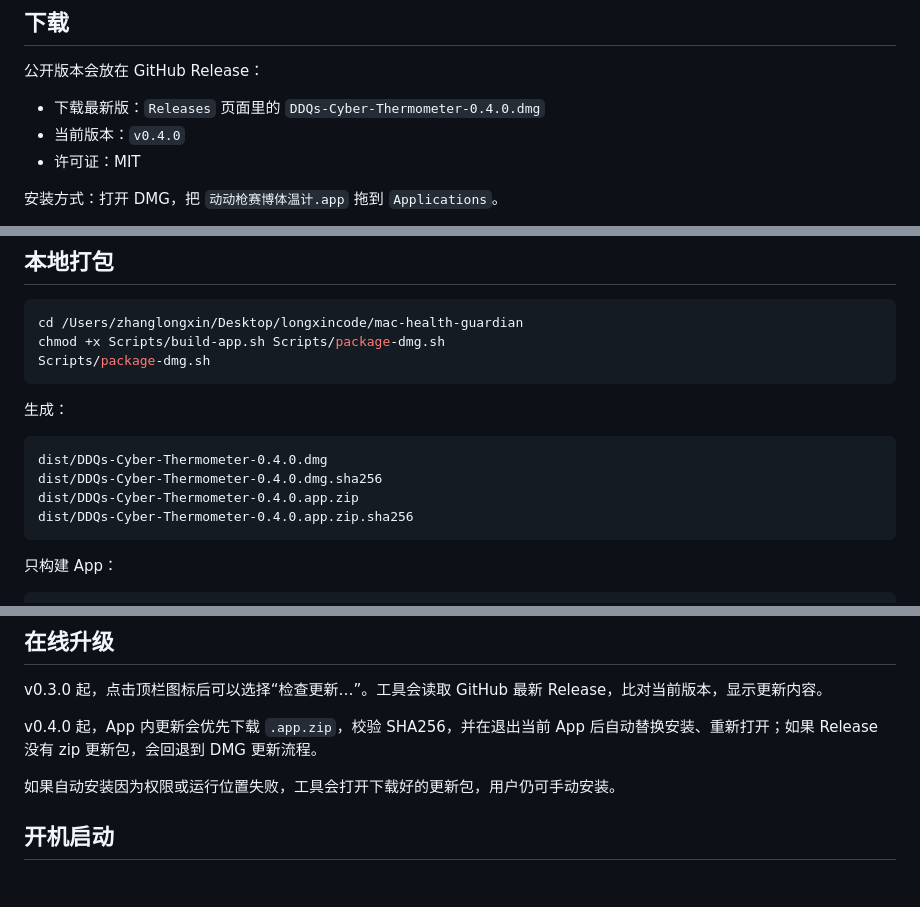
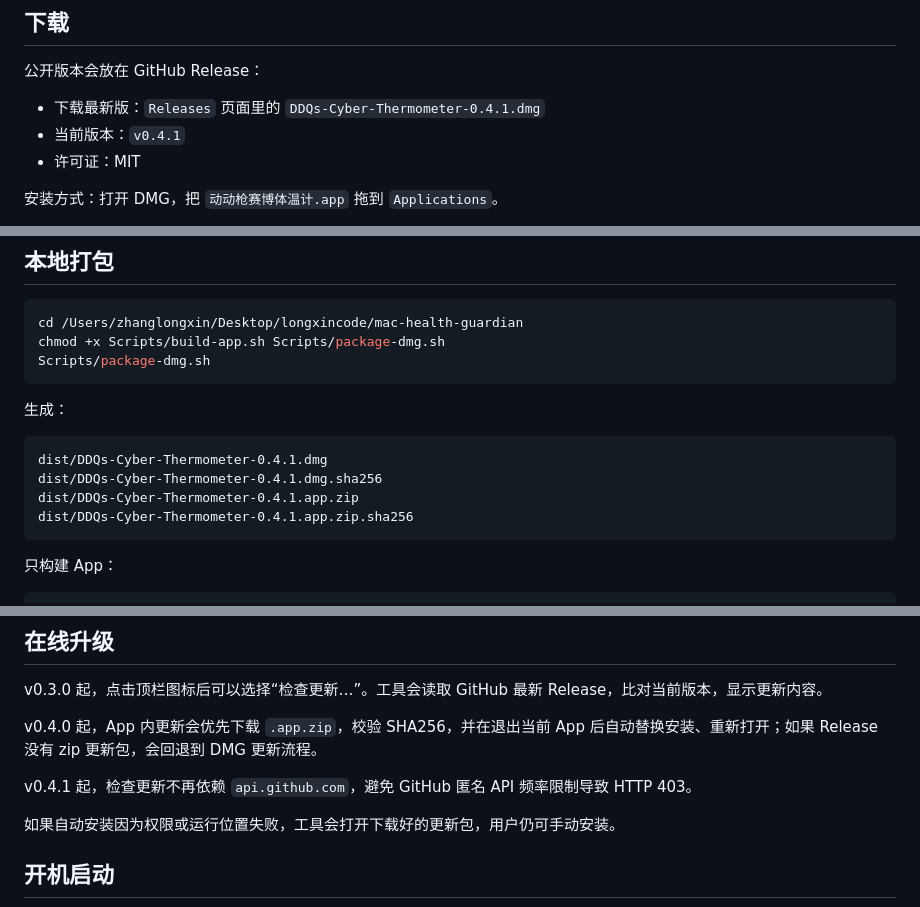
Before and after one commit to longxinzhang/ddq-cyber-thermometer, a Markdown page: README.md, 3 parts joined by grey strips. Drawn GitHub-style; blank space fills up the shorter version.

Commit message:
Release v0.4.1 with resilient update checks

````diff
--- a/README.md
+++ b/README.md
@@ -10,8 +10,8 @@
 
 公开版本会放在 GitHub Release：
 
-- 下载最新版：`Releases` 页面里的 `DDQs-Cyber-Thermometer-0.4.0.dmg`
-- 当前版本：`v0.4.0`
+- 下载最新版：`Releases` 页面里的 `DDQs-Cyber-Thermometer-0.4.1.dmg`
+- 当前版本：`v0.4.1`
 - 许可证：MIT
 
 安装方式：打开 DMG，把 `动动枪赛博体温计.app` 拖到 `Applications`。
@@ -49,10 +49,10 @@ Scripts/package-dmg.sh
 生成：
 
 ```text
-dist/DDQs-Cyber-Thermometer-0.4.0.dmg
-dist/DDQs-Cyber-Thermometer-0.4.0.dmg.sha256
-dist/DDQs-Cyber-Thermometer-0.4.0.app.zip
-dist/DDQs-Cyber-Thermometer-0.4.0.app.zip.sha256
+dist/DDQs-Cyber-Thermometer-0.4.1.dmg
+dist/DDQs-Cyber-Thermometer-0.4.1.dmg.sha256
+dist/DDQs-Cyber-Thermometer-0.4.1.app.zip
+dist/DDQs-Cyber-Thermometer-0.4.1.app.zip.sha256
 ```
 
 只构建 App：
@@ -90,6 +90,8 @@ v0.3.0 起，点击顶栏图标后可以选择“检查更新…”。工具会
 
 v0.4.0 起，App 内更新会优先下载 `.app.zip`，校验 SHA256，并在退出当前 App 后自动替换安装、重新打开；如果 Release 没有 zip 更新包，会回退到 DMG 更新流程。
 
+v0.4.1 起，检查更新不再依赖 `api.github.com`，避免 GitHub 匿名 API 频率限制导致 HTTP 403。
+
 如果自动安装因为权限或运行位置失败，工具会打开下载好的更新包，用户仍可手动安装。
 
 ## 开机启动
````
Also changed, not shown: RELEASE_NOTES.md (+5 -4 lines), docs/assets/hero-preview.png, 5 other files.
